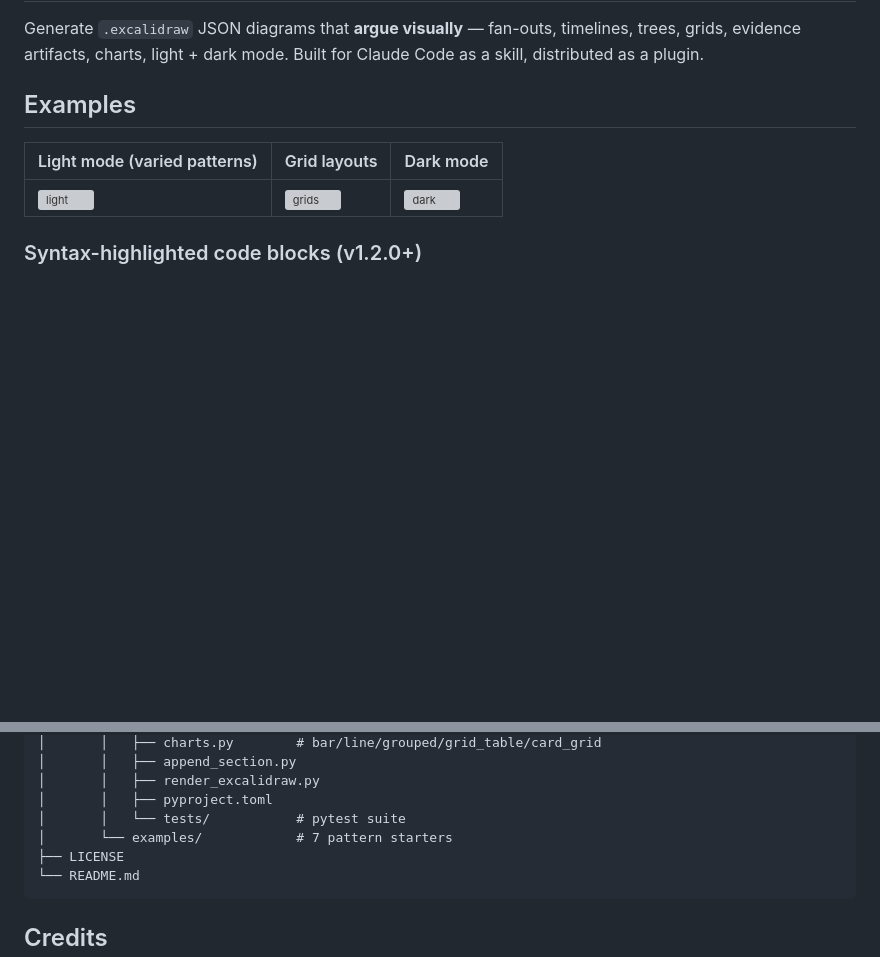
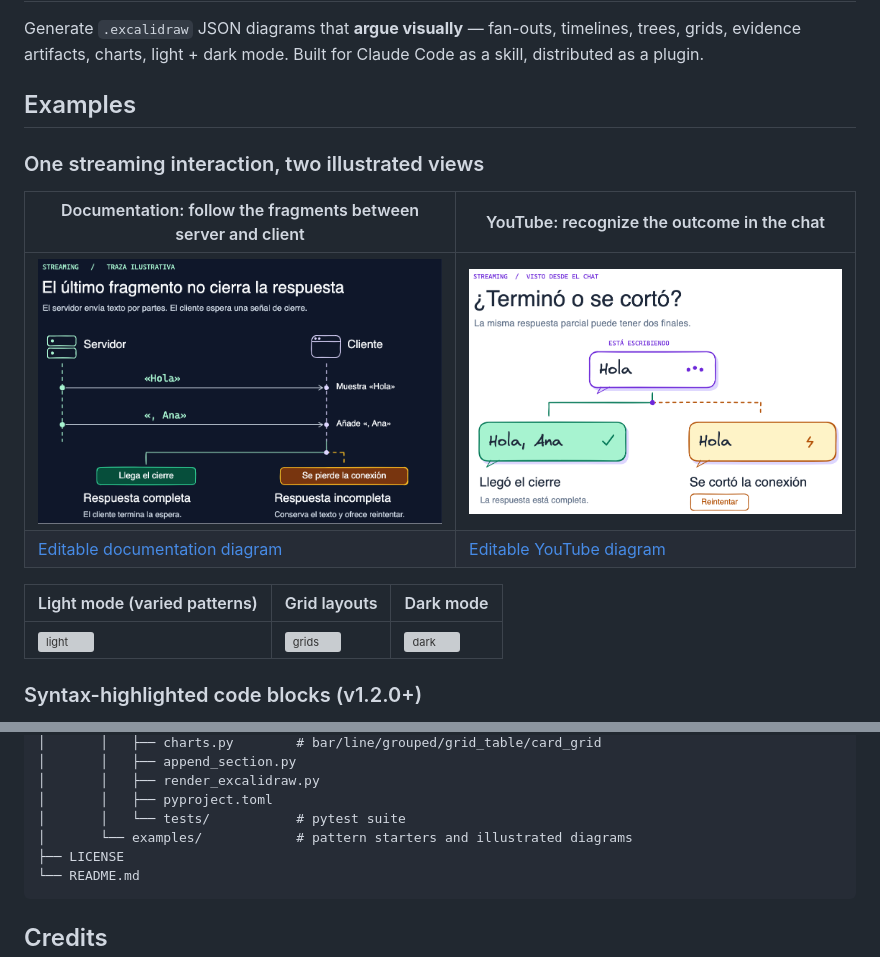
Before and after one commit to gilbertsahumada/excalidraw-diagram-plugin, a Markdown page: README.md, 2 parts joined by grey strips. GitHub-like rendering; pictures changed too: docs/streaming-documentation.png (added), docs/streaming-youtube.png (added); blank space fills up the shorter version; grey boxes are pictures that could not be loaded.

Commit message:
Guide illustrated diagrams by viewing context and add streaming examples

````diff
--- a/README.md
+++ b/README.md
@@ -3,6 +3,13 @@
 Generate `.excalidraw` JSON diagrams that **argue visually** — fan-outs, timelines, trees, grids, evidence artifacts, charts, light + dark mode. Built for Claude Code as a skill, distributed as a plugin.
 
 ## Examples
+
+### One streaming interaction, two illustrated views
+
+| Documentation: follow the fragments between server and client | YouTube: recognize the outcome in the chat |
+| --- | --- |
+| ![Server and client exchange text fragments before completion or interruption](docs/streaming-documentation.png) | ![A typing bubble branches into a completed message or a retry state](docs/streaming-youtube.png) |
+| [Editable documentation diagram](skills/excalidraw-diagram/examples/streaming-documentation.excalidraw) | [Editable YouTube diagram](skills/excalidraw-diagram/examples/streaming-youtube.excalidraw) |
 
 | Light mode (varied patterns) | Grid layouts | Dark mode |
 |------------------------------|--------------|-----------|
@@ -188,7 +195,7 @@ excalidraw-diagram-plugin/
 │       │   ├── render_excalidraw.py
 │       │   ├── pyproject.toml
 │       │   └── tests/           # pytest suite
-│       └── examples/            # 7 pattern starters
+│       └── examples/            # pattern starters and illustrated diagrams
 ├── LICENSE
 └── README.md
 ```
````
Also changed, not shown: skills/excalidraw-diagram/SKILL.md (+2 -2 lines), 3 other files.
